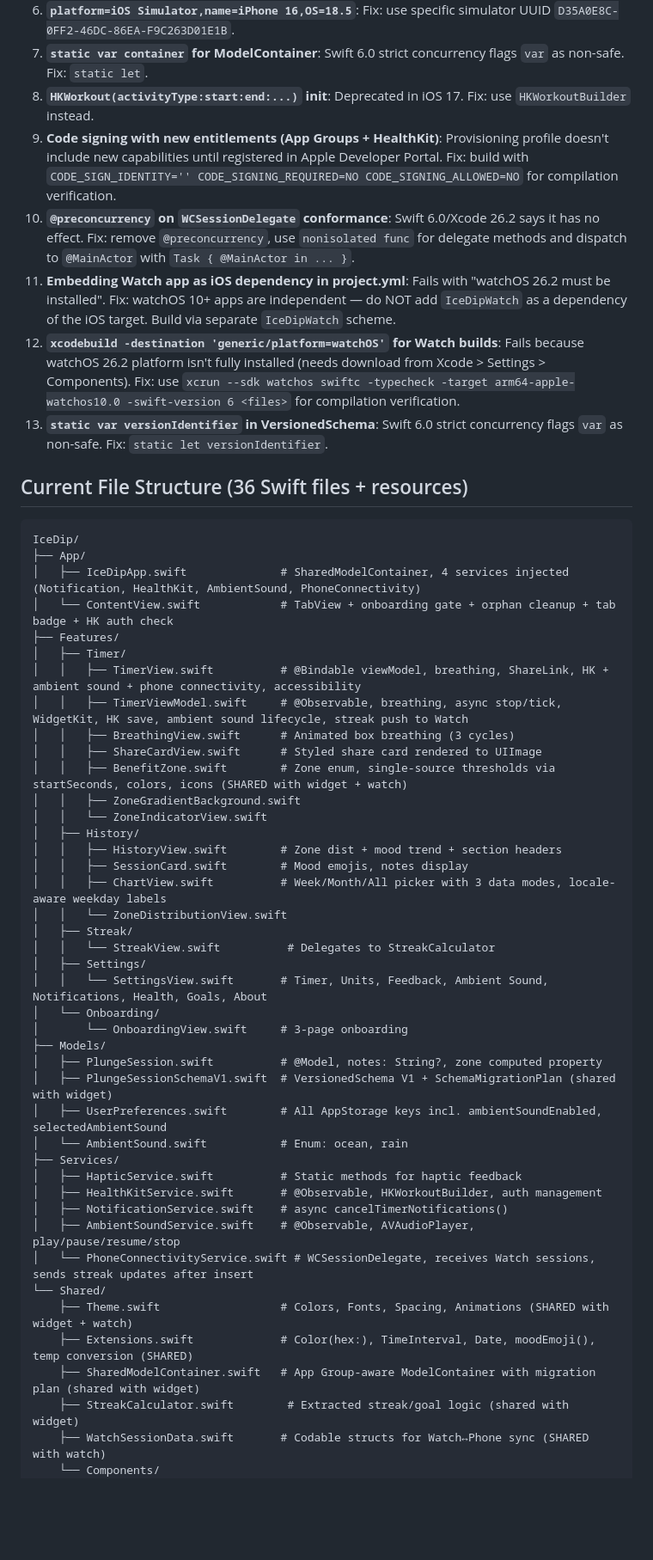
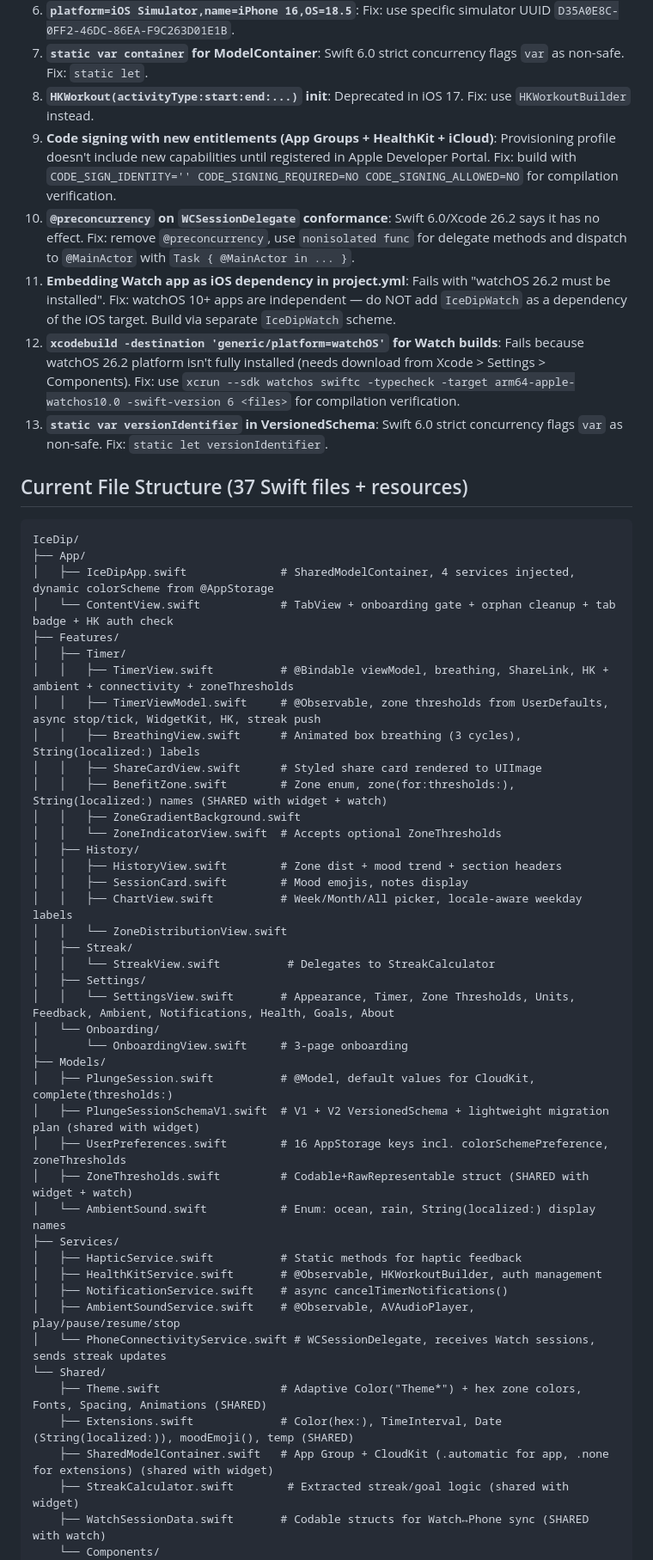
Before and after one commit to Elly2504/coldplungetimer, a Markdown page: NEXT_SESSION_PROMPT.md, the part around one of its changes. Shown at 86% size. GitHub-like rendering; blank space fills up the shorter version.

````diff
--- a/NEXT_SESSION_PROMPT.md
+++ b/NEXT_SESSION_PROMPT.md
@@ -54,53 +80,54 @@ Senior iOS developer continuing work on IceDip, a cold plunge timer app. SwiftUI
 6. **`platform=iOS Simulator,name=iPhone 16,OS=18.5`**: Fix: use specific simulator UUID `D35A0E8C-0FF2-46DC-86EA-F9C263D01E1B`.
 7. **`static var container` for ModelContainer**: Swift 6.0 strict concurrency flags `var` as non-safe. Fix: `static let`.
 8. **`HKWorkout(activityType:start:end:...)` init**: Deprecated in iOS 17. Fix: use `HKWorkoutBuilder` instead.
-9. **Code signing with new entitlements (App Groups + HealthKit)**: Provisioning profile doesn't include new capabilities until registered in Apple Developer Portal. Fix: build with `CODE_SIGN_IDENTITY='' CODE_SIGNING_REQUIRED=NO CODE_SIGNING_ALLOWED=NO` for compilation verification.
+9. **Code signing with new entitlements (App Groups + HealthKit + iCloud)**: Provisioning profile doesn't include new capabilities until registered in Apple Developer Portal. Fix: build with `CODE_SIGN_IDENTITY='' CODE_SIGNING_REQUIRED=NO CODE_SIGNING_ALLOWED=NO` for compilation verification.
 10. **`@preconcurrency` on `WCSessionDelegate` conformance**: Swift 6.0/Xcode 26.2 says it has no effect. Fix: remove `@preconcurrency`, use `nonisolated func` for delegate methods and dispatch to `@MainActor` with `Task { @MainActor in ... }`.
 11. **Embedding Watch app as iOS dependency in project.yml**: Fails with "watchOS 26.2 must be installed". Fix: watchOS 10+ apps are independent — do NOT add `IceDipWatch` as a dependency of the iOS target. Build via separate `IceDipWatch` scheme.
 12. **`xcodebuild -destination 'generic/platform=watchOS'` for Watch builds**: Fails because watchOS 26.2 platform isn't fully installed (needs download from Xcode > Settings > Components). Fix: use `xcrun --sdk watchos swiftc -typecheck -target arm64-apple-watchos10.0 -swift-version 6 <files>` for compilation verification.
 13. **`static var versionIdentifier` in VersionedSchema**: Swift 6.0 strict concurrency flags `var` as non-safe. Fix: `static let versionIdentifier`.
 
-## Current File Structure (36 Swift files + resources)
+## Current File Structure (37 Swift files + resources)
 ```
 IceDip/
 ├── App/
-│   ├── IceDipApp.swift              # SharedModelContainer, 4 services injected (Notification, HealthKit, AmbientSound, PhoneConnectivity)
+│   ├── IceDipApp.swift              # SharedModelContainer, 4 services injected, dynamic colorScheme from @AppStorage
 │   └── ContentView.swift            # TabView + onboarding gate + orphan cleanup + tab badge + HK auth check
 ├── Features/
 │   ├── Timer/
-│   │   ├── TimerView.swift          # @Bindable viewModel, breathing, ShareLink, HK + ambient sound + phone connectivity, accessibility
-│   │   ├── TimerViewModel.swift     # @Observable, breathing, async stop/tick, WidgetKit, HK save, ambient sound lifecycle, streak push to Watch
-│   │   ├── BreathingView.swift      # Animated box breathing (3 cycles)
+│   │   ├── TimerView.swift          # @Bindable viewModel, breathing, ShareLink, HK + ambient + connectivity + zoneThresholds
+│   │   ├── TimerViewModel.swift     # @Observable, zone thresholds from UserDefaults, async stop/tick, WidgetKit, HK, streak push
+│   │   ├── BreathingView.swift      # Animated box breathing (3 cycles), String(localized:) labels
 │   │   ├── ShareCardView.swift      # Styled share card rendered to UIImage
-│   │   ├── BenefitZone.swift        # Zone enum, single-source thresholds via startSeconds, colors, icons (SHARED with widget + watch)
+│   │   ├── BenefitZone.swift        # Zone enum, zone(for:thresholds:), String(localized:) names (SHARED with widget + watch)
 │   │   ├── ZoneGradientBackground.swift
-│   │   └── ZoneIndicatorView.swift
+│   │   └── ZoneIndicatorView.swift  # Accepts optional ZoneThresholds
 │   ├── History/
 │   │   ├── HistoryView.swift        # Zone dist + mood trend + section headers
 │   │   ├── SessionCard.swift        # Mood emojis, notes display
-│   │   ├── ChartView.swift          # Week/Month/All picker with 3 data modes, locale-aware weekday labels
+│   │   ├── ChartView.swift          # Week/Month/All picker, locale-aware weekday labels
 │   │   └── ZoneDistributionView.swift
 │   ├── Streak/
 │   │   └── StreakView.swift          # Delegates to StreakCalculator
 │   ├── Settings/
-│   │   └── SettingsView.swift       # Timer, Units, Feedback, Ambient Sound, Notifications, Health, Goals, About
+│   │   └── SettingsView.swift       # Appearance, Timer, Zone Thresholds, Units, Feedback, Ambient, Notifications, Health, Goals, About
 │   └── Onboarding/
 │       └── OnboardingView.swift     # 3-page onboarding
 ├── Models/
-│   ├── PlungeSession.swift          # @Model, notes: String?, zone computed property
-│   ├── PlungeSessionSchemaV1.swift  # VersionedSchema V1 + SchemaMigrationPlan (shared with widget)
-│   ├── UserPreferences.swift        # All AppStorage keys incl. ambientSoundEnabled, selectedAmbientSound
-│   └── AmbientSound.swift           # Enum: ocean, rain
+│   ├── PlungeSession.swift          # @Model, default values for CloudKit, complete(thresholds:)
+│   ├── PlungeSessionSchemaV1.swift  # V1 + V2 VersionedSchema + lightweight migration plan (shared with widget)
+│   ├── UserPreferences.swift        # 16 AppStorage keys incl. colorSchemePreference, zoneThresholds
+│   ├── ZoneThresholds.swift         # Codable+RawRepresentable struct (SHARED with widget + watch)
+│   └── AmbientSound.swift           # Enum: ocean, rain, String(localized:) display names
 ├── Services/
 │   ├── HapticService.swift          # Static methods for haptic feedback
 │   ├── HealthKitService.swift       # @Observable, HKWorkoutBuilder, auth management
 │   ├── NotificationService.swift    # async cancelTimerNotifications()
 │   ├── AmbientSoundService.swift    # @Observable, AVAudioPlayer, play/pause/resume/stop
-│   └── PhoneConnectivityService.swift # WCSessionDelegate, receives Watch sessions, sends streak updates after insert
+│   └── PhoneConnectivityService.swift # WCSessionDelegate, receives Watch sessions, sends streak updates
 └── Shared/
-    ├── Theme.swift                  # Colors, Fonts, Spacing, Animations (SHARED with widget + watch)
-    ├── Extensions.swift             # Color(hex:), TimeInterval, Date, moodEmoji(), temp conversion (SHARED)
-    ├── SharedModelContainer.swift   # App Group-aware ModelContainer with migration plan (shared with widget)
+    ├── Theme.swift                  # Adaptive Color("Theme*") + hex zone colors, Fonts, Spacing, Animations (SHARED)
+    ├── Extensions.swift             # Color(hex:), TimeInterval, Date (String(localized:)), moodEmoji(), temp (SHARED)
+    ├── SharedModelContainer.swift   # App Group + CloudKit (.automatic for app, .none for extensions) (shared with widget)
     ├── StreakCalculator.swift        # Extracted streak/goal logic (shared with widget)
     ├── WatchSessionData.swift       # Codable structs for Watch↔Phone sync (SHARED with watch)
     └── Components/
````
Also changed, not shown: other parts of NEXT_SESSION_PROMPT.md (+82 -47 lines).
